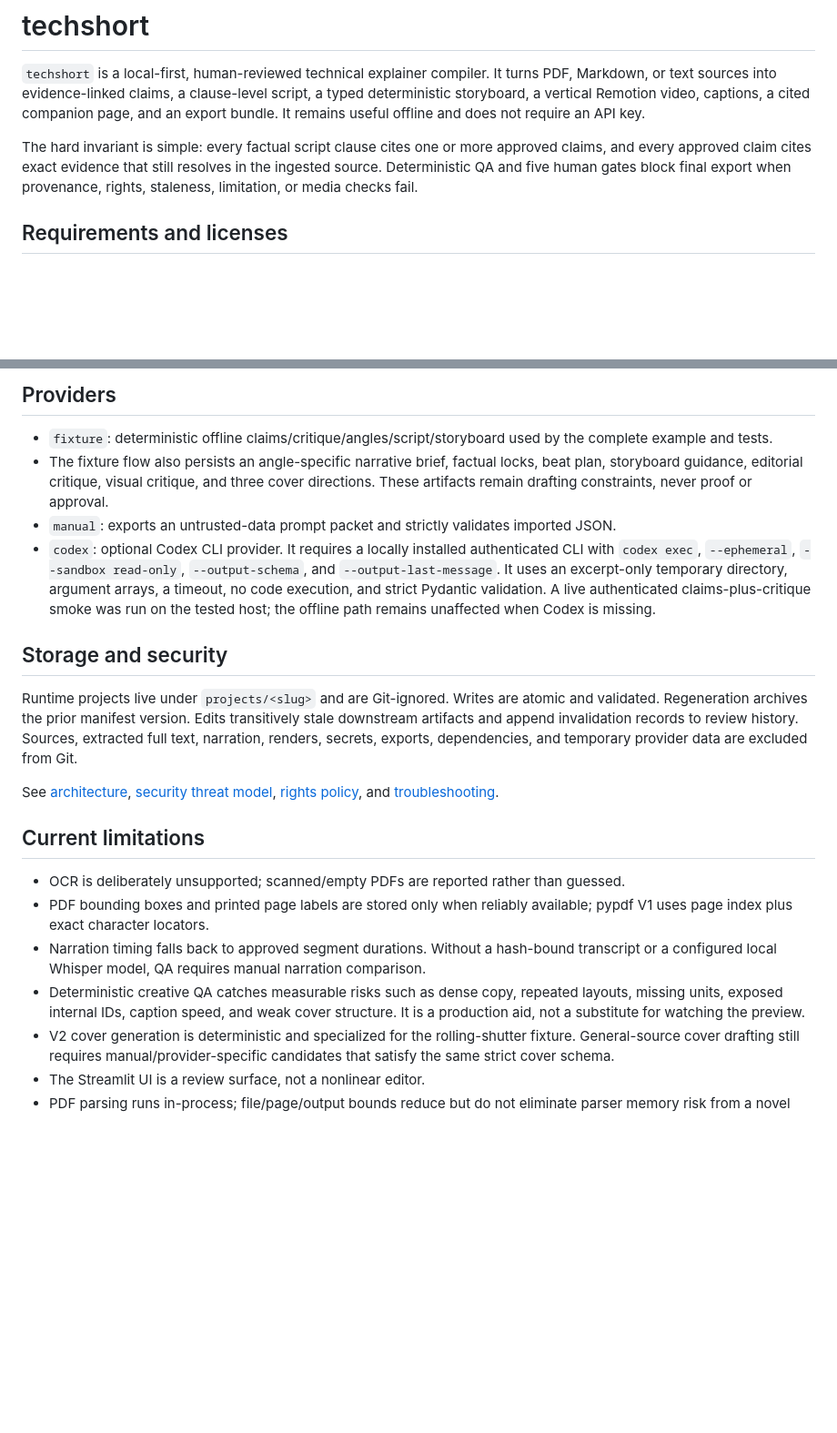
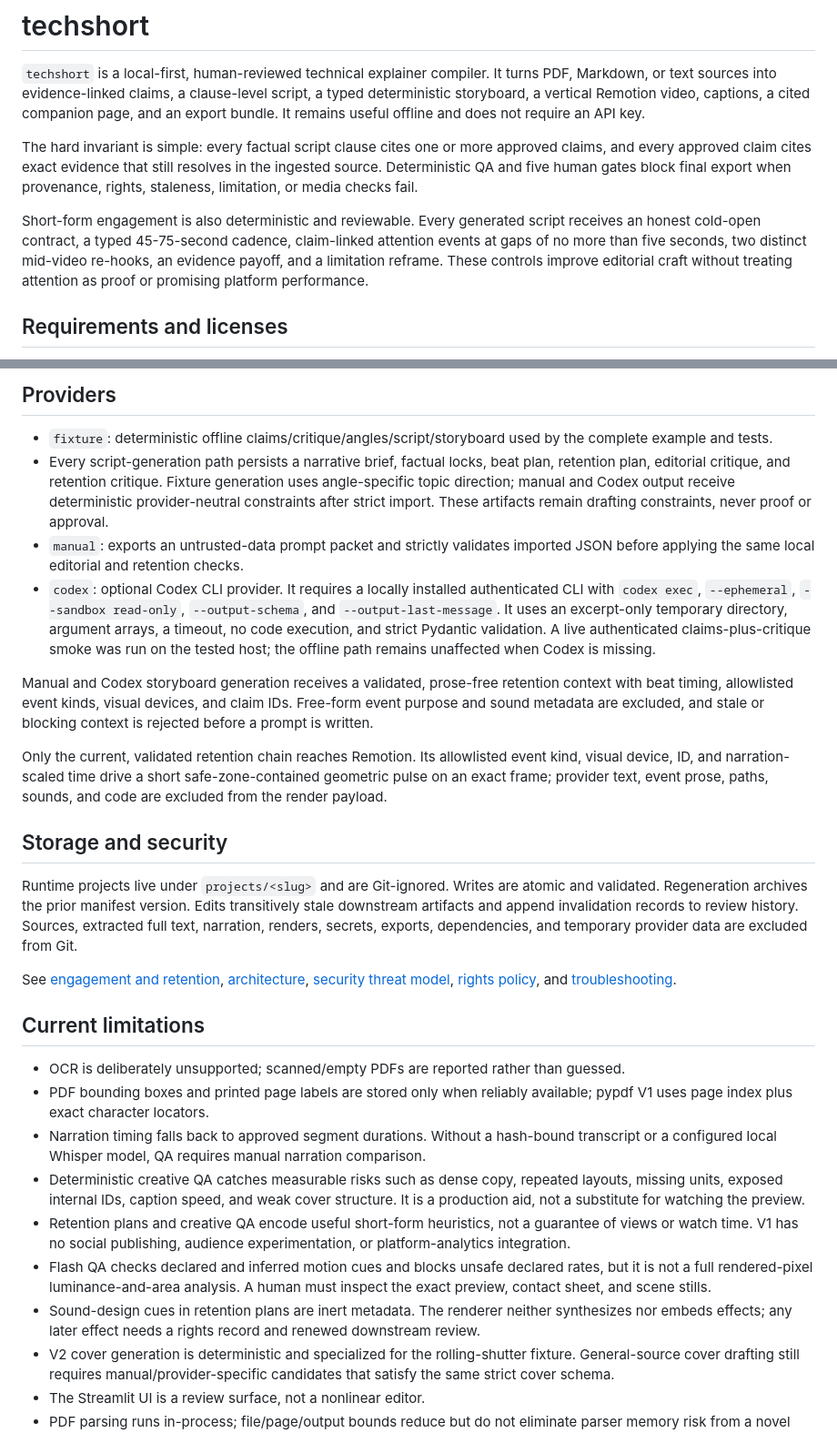
Before and after one commit to j-rusnak/explanation-automation, a Markdown page: README.md, 2 parts joined by grey strips. Shown at 91% size. Drawn GitHub-style; blank space fills up the shorter version.

Commit message:
docs(engagement): document honest short-form workflow

```diff
--- a/README.md
+++ b/README.md
@@ -3,6 +3,12 @@
 `techshort` is a local-first, human-reviewed technical explainer compiler. It turns PDF, Markdown, or text sources into evidence-linked claims, a clause-level script, a typed deterministic storyboard, a vertical Remotion video, captions, a cited companion page, and an export bundle. It remains useful offline and does not require an API key.
 
 The hard invariant is simple: every factual script clause cites one or more approved claims, and every approved claim cites exact evidence that still resolves in the ingested source. Deterministic QA and five human gates block final export when provenance, rights, staleness, limitation, or media checks fail.
+
+Short-form engagement is also deterministic and reviewable. Every generated script receives an
+honest cold-open contract, a typed 45-75-second cadence, claim-linked attention events at gaps of
+no more than five seconds, two distinct mid-video re-hooks, an evidence payoff, and a limitation
+reframe. These controls improve editorial craft without treating attention as proof or promising
+platform performance.
 
 ## Requirements and licenses
 
@@ -142,15 +150,24 @@ npm.cmd run render-sample
 ## Providers
 
 - `fixture`: deterministic offline claims/critique/angles/script/storyboard used by the complete example and tests.
-- The fixture flow also persists an angle-specific narrative brief, factual locks, beat plan, storyboard guidance, editorial critique, visual critique, and three cover directions. These artifacts remain drafting constraints, never proof or approval.
-- `manual`: exports an untrusted-data prompt packet and strictly validates imported JSON.
+- Every script-generation path persists a narrative brief, factual locks, beat plan, retention plan, editorial critique, and retention critique. Fixture generation uses angle-specific topic direction; manual and Codex output receive deterministic provider-neutral constraints after strict import. These artifacts remain drafting constraints, never proof or approval.
+- `manual`: exports an untrusted-data prompt packet and strictly validates imported JSON before applying the same local editorial and retention checks.
 - `codex`: optional Codex CLI provider. It requires a locally installed authenticated CLI with `codex exec`, `--ephemeral`, `--sandbox read-only`, `--output-schema`, and `--output-last-message`. It uses an excerpt-only temporary directory, argument arrays, a timeout, no code execution, and strict Pydantic validation. A live authenticated claims-plus-critique smoke was run on the tested host; the offline path remains unaffected when Codex is missing.
+
+Manual and Codex storyboard generation receives a validated, prose-free retention context with
+beat timing, allowlisted event kinds, visual devices, and claim IDs. Free-form event purpose and
+sound metadata are excluded, and stale or blocking context is rejected before a prompt is written.
+
+Only the current, validated retention chain reaches Remotion. Its allowlisted event kind, visual
+device, ID, and narration-scaled time drive a short safe-zone-contained geometric pulse on an
+exact frame; provider text, event prose, paths, sounds, and code are excluded from the render
+payload.
 
 ## Storage and security
 
 Runtime projects live under `projects/<slug>` and are Git-ignored. Writes are atomic and validated. Regeneration archives the prior manifest version. Edits transitively stale downstream artifacts and append invalidation records to review history. Sources, extracted full text, narration, renders, secrets, exports, dependencies, and temporary provider data are excluded from Git.
 
-See [architecture](docs/ARCHITECTURE.md), [security threat model](docs/SECURITY.md), [rights policy](docs/RIGHTS.md), and [troubleshooting](docs/TROUBLESHOOTING.md).
+See [engagement and retention](docs/ENGAGEMENT.md), [architecture](docs/ARCHITECTURE.md), [security threat model](docs/SECURITY.md), [rights policy](docs/RIGHTS.md), and [troubleshooting](docs/TROUBLESHOOTING.md).
 
 ## Current limitations
 
@@ -158,6 +175,9 @@ See [architecture](docs/ARCHITECTURE.md), [security threat model](docs/SECURITY.
 - PDF bounding boxes and printed page labels are stored only when reliably available; pypdf V1 uses page index plus exact character locators.
 - Narration timing falls back to approved segment durations. Without a hash-bound transcript or a configured local Whisper model, QA requires manual narration comparison.
 - Deterministic creative QA catches measurable risks such as dense copy, repeated layouts, missing units, exposed internal IDs, caption speed, and weak cover structure. It is a production aid, not a substitute for watching the preview.
+- Retention plans and creative QA encode useful short-form heuristics, not a guarantee of views or watch time. V1 has no social publishing, audience experimentation, or platform-analytics integration.
+- Flash QA checks declared and inferred motion cues and blocks unsafe declared rates, but it is not a full rendered-pixel luminance-and-area analysis. A human must inspect the exact preview, contact sheet, and scene stills.
+- Sound-design cues in retention plans are inert metadata. The renderer neither synthesizes nor embeds effects; any later effect needs a rights record and renewed downstream review.
 - V2 cover generation is deterministic and specialized for the rolling-shutter fixture. General-source cover drafting still requires manual/provider-specific candidates that satisfy the same strict cover schema.
 - The Streamlit UI is a review surface, not a nonlinear editor.
 - PDF parsing runs in-process; file/page/output bounds reduce but do not eliminate parser memory risk from a novel malicious PDF.
```
Also changed, not shown: other parts of README.md (+3 -1 lines), docs/ENGAGEMENT.md (added, +130 -0 lines).
